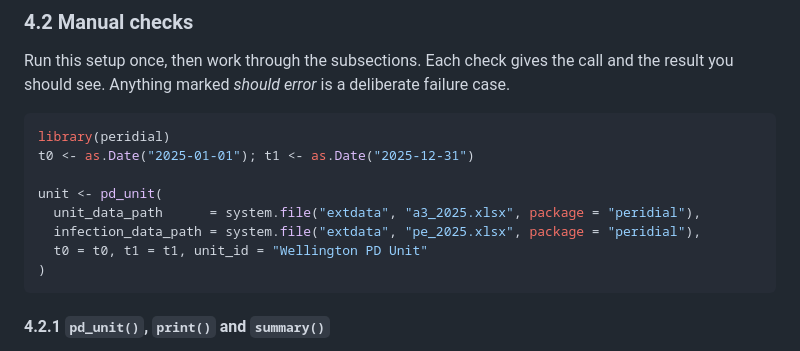
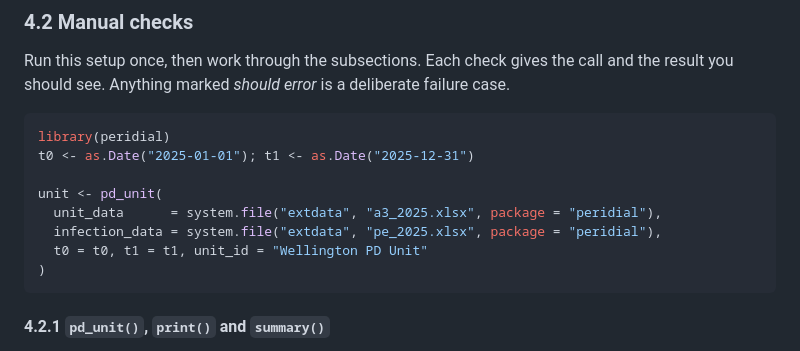
Before and after one commit to ernestcaballero/peRidial, a Markdown page: Peer Assessment Plan.md, the part around the change. Rendered like a GitHub page.

Commit message:
changed argument in pd_unit(unit_data=...) instead of pd_unit(unit_data_path=...)

````diff
--- a/Peer Assessment Plan.md
+++ b/Peer Assessment Plan.md
@@ -123,8 +123,8 @@ library(peridial)
 t0 <- as.Date("2025-01-01"); t1 <- as.Date("2025-12-31")
 
 unit <- pd_unit(
-  unit_data_path      = system.file("extdata", "a3_2025.xlsx", package = "peridial"),
-  infection_data_path = system.file("extdata", "pe_2025.xlsx", package = "peridial"),
+  unit_data      = system.file("extdata", "a3_2025.xlsx", package = "peridial"),
+  infection_data = system.file("extdata", "pe_2025.xlsx", package = "peridial"),
   t0 = t0, t1 = t1, unit_id = "Wellington PD Unit"
 )
 ```
````
